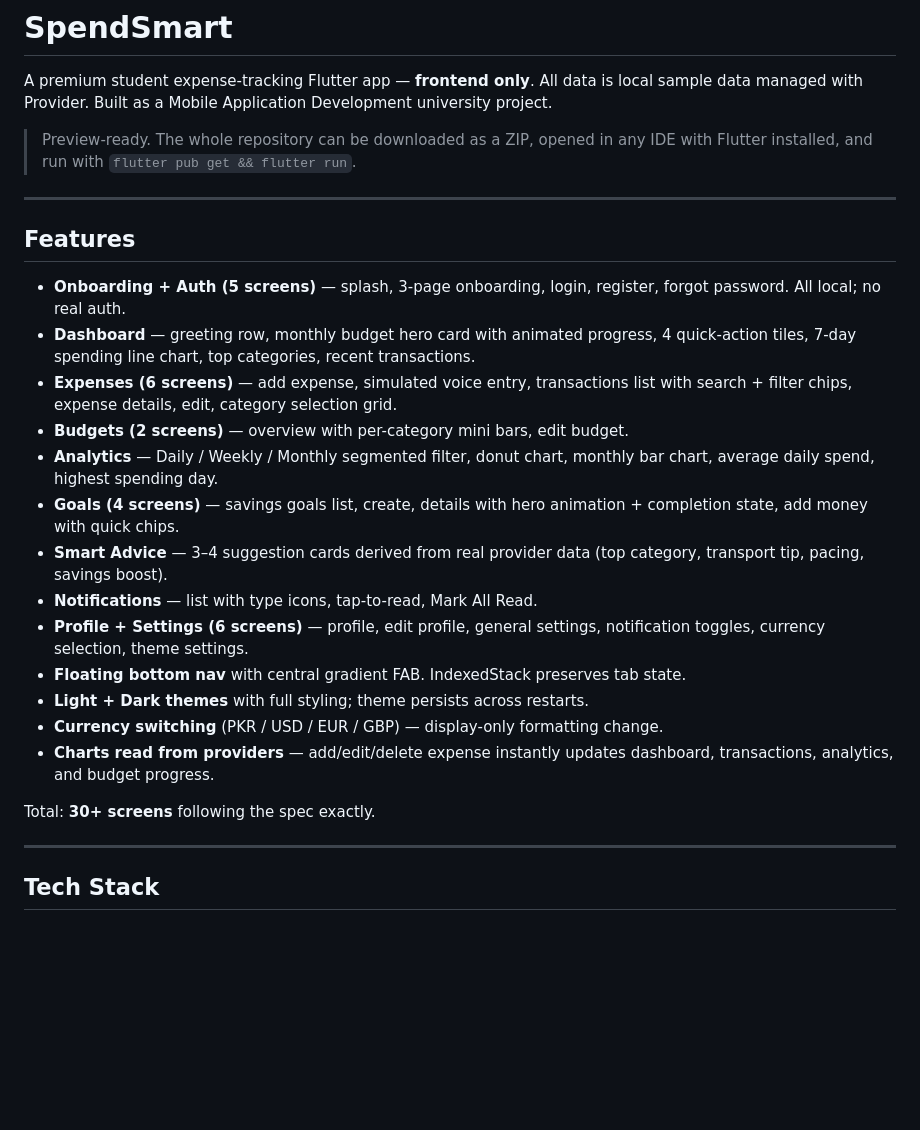
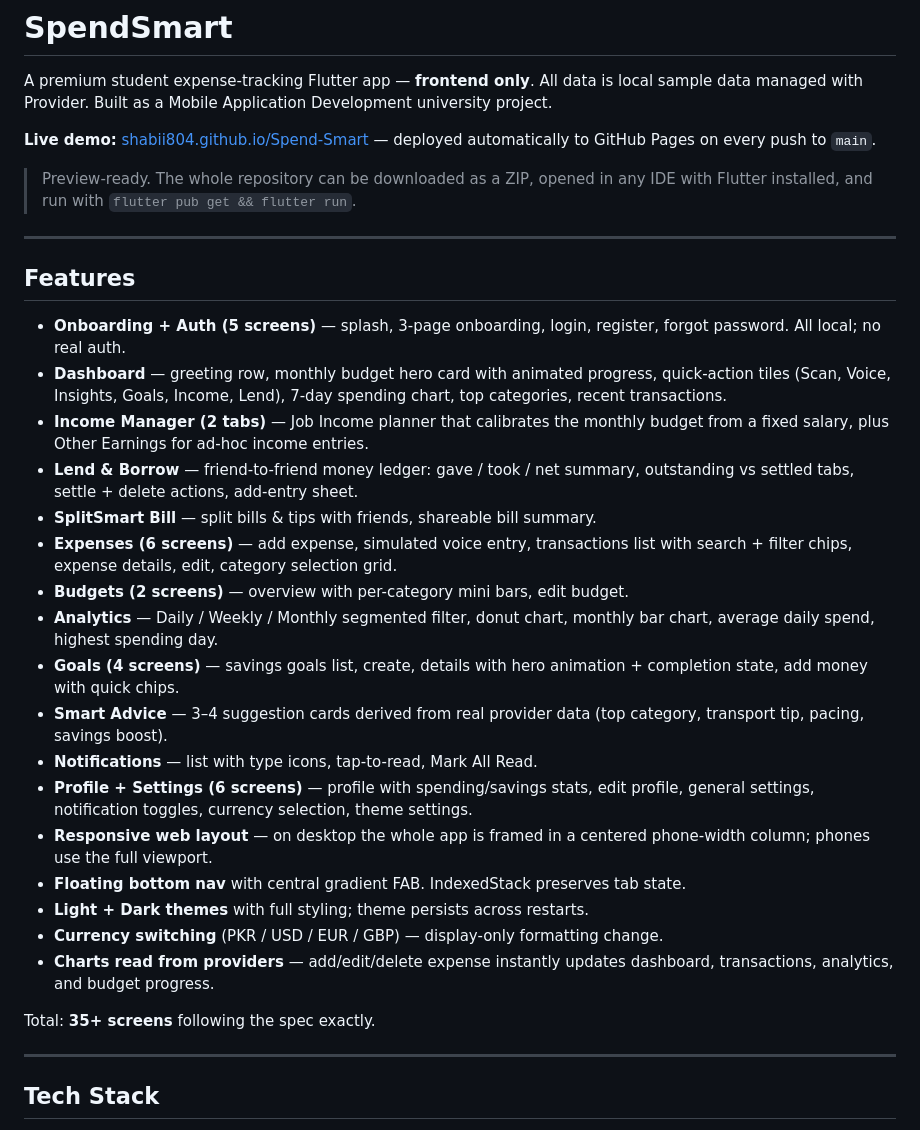
Before and after one commit to shabii804/Spend-Smart, a Markdown page: README.md, the part around the change. Drawn GitHub-style; blank space fills up the shorter version.

```diff
--- a/README.md
+++ b/README.md
@@ -1,6 +1,8 @@
 # SpendSmart
 
 A premium student expense-tracking Flutter app — **frontend only**. All data is local sample data managed with Provider. Built as a Mobile Application Development university project.
+
+**Live demo:** [shabii804.github.io/Spend-Smart](https://shabii804.github.io/Spend-Smart/) — deployed automatically to GitHub Pages on every push to `main`.
 
 > Preview-ready. The whole repository can be downloaded as a ZIP, opened in any IDE with Flutter installed, and run with `flutter pub get && flutter run`.
 
@@ -9,20 +11,24 @@ A premium student expense-tracking Flutter app — **frontend only**. All data i
 ## Features
 
 - **Onboarding + Auth (5 screens)** — splash, 3-page onboarding, login, register, forgot password. All local; no real auth.
-- **Dashboard** — greeting row, monthly budget hero card with animated progress, 4 quick-action tiles, 7-day spending line chart, top categories, recent transactions.
+- **Dashboard** — greeting row, monthly budget hero card with animated progress, quick-action tiles (Scan, Voice, Insights, Goals, Income, Lend), 7-day spending chart, top categories, recent transactions.
+- **Income Manager (2 tabs)** — Job Income planner that calibrates the monthly budget from a fixed salary, plus Other Earnings for ad-hoc income entries.
+- **Lend & Borrow** — friend-to-friend money ledger: gave / took / net summary, outstanding vs settled tabs, settle + delete actions, add-entry sheet.
+- **SplitSmart Bill** — split bills & tips with friends, shareable bill summary.
 - **Expenses (6 screens)** — add expense, simulated voice entry, transactions list with search + filter chips, expense details, edit, category selection grid.
 - **Budgets (2 screens)** — overview with per-category mini bars, edit budget.
 - **Analytics** — Daily / Weekly / Monthly segmented filter, donut chart, monthly bar chart, average daily spend, highest spending day.
 - **Goals (4 screens)** — savings goals list, create, details with hero animation + completion state, add money with quick chips.
 - **Smart Advice** — 3–4 suggestion cards derived from real provider data (top category, transport tip, pacing, savings boost).
 - **Notifications** — list with type icons, tap-to-read, Mark All Read.
-- **Profile + Settings (6 screens)** — profile, edit profile, general settings, notification toggles, currency selection, theme settings.
+- **Profile + Settings (6 screens)** — profile with spending/savings stats, edit profile, general settings, notification toggles, currency selection, theme settings.
+- **Responsive web layout** — on desktop the whole app is framed in a centered phone-width column; phones use the full viewport.
 - **Floating bottom nav** with central gradient FAB. IndexedStack preserves tab state.
 - **Light + Dark themes** with full styling; theme persists across restarts.
 - **Currency switching** (PKR / USD / EUR / GBP) — display-only formatting change.
 - **Charts read from providers** — add/edit/delete expense instantly updates dashboard, transactions, analytics, and budget progress.
 
-Total: **30+ screens** following the spec exactly.
+Total: **35+ screens** following the spec exactly.
 
 ---
 
```
